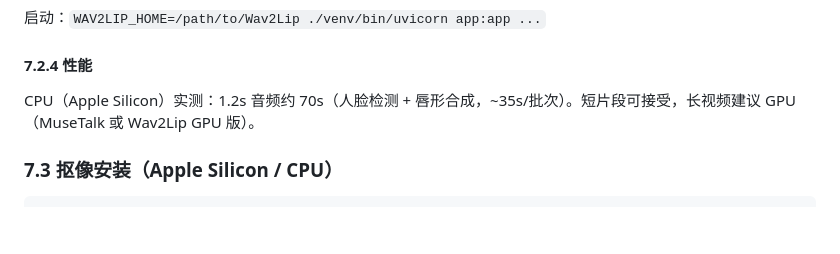
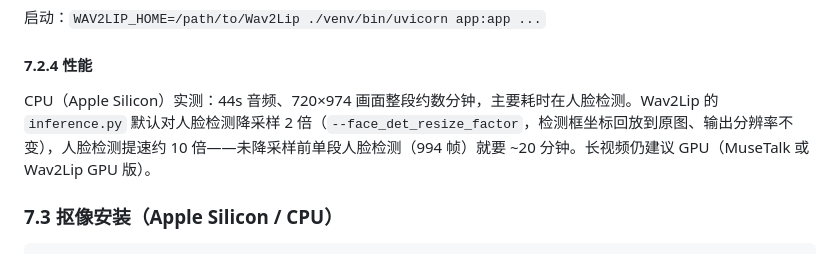
Before and after one commit to dongjb741280/digital-human-server, a Markdown page: doc/avatar-clone-sequence.md, the part around the change. Drawn GitHub-style; blank space fills up the shorter version.

```diff
--- a/doc/avatar-clone-sequence.md
+++ b/doc/avatar-clone-sequence.md
@@ -243,7 +243,7 @@ python3 -m venv .venv
 
 #### 7.2.4 性能
 
-CPU（Apple Silicon）实测：1.2s 音频约 70s（人脸检测 + 唇形合成，~35s/批次）。短片段可接受，长视频建议 GPU（MuseTalk 或 Wav2Lip GPU 版）。
+CPU（Apple Silicon）实测：44s 音频、720×974 画面整段约数分钟，主要耗时在人脸检测。Wav2Lip 的 `inference.py` 默认对人脸检测降采样 2 倍（`--face_det_resize_factor`，检测框坐标回放到原图、输出分辨率不变），人脸检测提速约 10 倍——未降采样前单段人脸检测（994 帧）就要 ~20 分钟。长视频仍建议 GPU（MuseTalk 或 Wav2Lip GPU 版）。
 
 
 ### 7.3 抠像安装（Apple Silicon / CPU）
```
Also changed, not shown: doc/voice-clone-sequence.md (+8 -0 lines).
